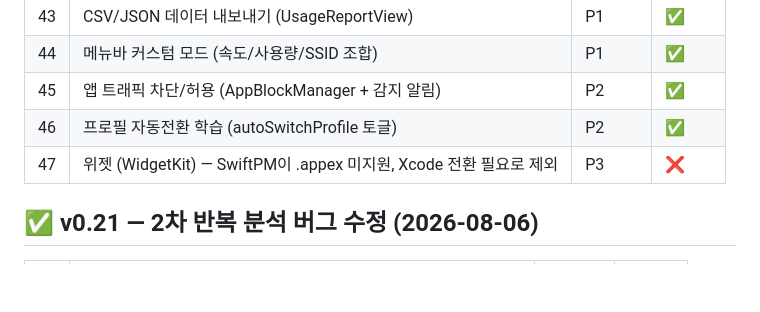
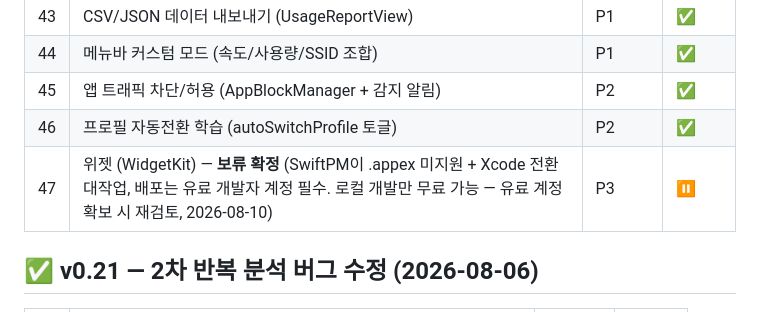
Before and after one commit to BoraSarang/TetherLens, a Markdown page: docs/TODO.md, the part around the change. Drawn GitHub-style; blank space fills up the shorter version.

Commit message:
docs(macos): T-47 위젯 보류 확정 — 유료 배포 필요로 재검토 대상

```diff
--- a/docs/TODO.md
+++ b/docs/TODO.md
@@ -80,7 +80,7 @@
 | 44 | 메뉴바 커스텀 모드 (속도/사용량/SSID 조합) | P1 | ✅ |
 | 45 | 앱 트래픽 차단/허용 (AppBlockManager + 감지 알림) | P2 | ✅ |
 | 46 | 프로필 자동전환 학습 (autoSwitchProfile 토글) | P2 | ✅ |
-| 47 | 위젯 (WidgetKit) — SwiftPM이 .appex 미지원, Xcode 전환 필요로 제외 | P3 | ❌ |
+| 47 | 위젯 (WidgetKit) — **보류 확정** (SwiftPM이 .appex 미지원 + Xcode 전환 대작업, 배포는 유료 개발자 계정 필수. 로컬 개발만 무료 가능 — 유료 계정 확보 시 재검토, 2026-08-10) | P3 | ⏸ |
 
 ## ✅ v0.21 — 2차 반복 분석 버그 수정 (2026-08-06)
 
```
